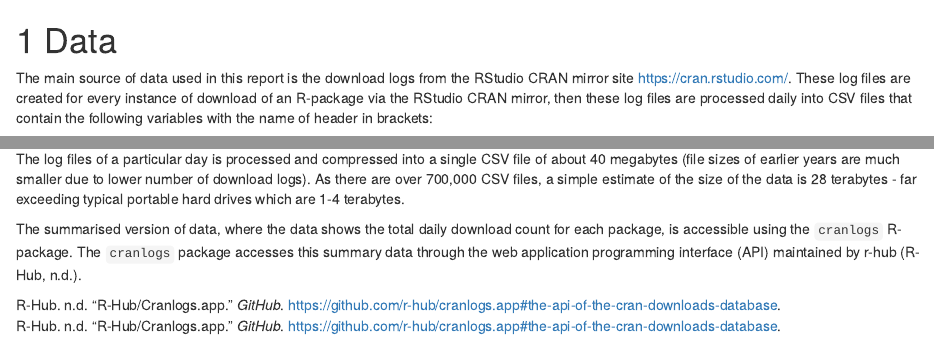
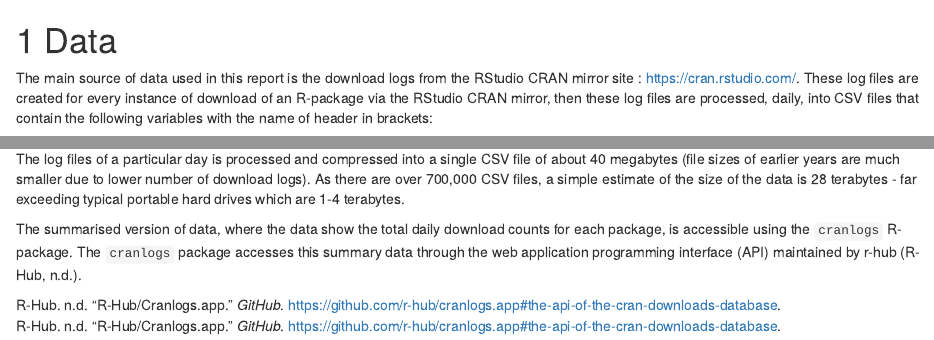
Before and after one commit to Yiwen-Zhang-259/ETC5543-cran-analysis, an R Markdown document (02-data.Rmd): the page in a window 1100 px wide, from its top, and a second part further down, joined at a grey line. Rendered offline with R 4.5, knitr and Pandoc, with nearby package versions; drawn as R Markdown's standard HTML page in place of the format the file asks for.

Commit message:
writing correction : data

```diff
--- a/02-data.Rmd
+++ b/02-data.Rmd
@@ -1,6 +1,6 @@
 # Data
 
-The main source of data used in this report is the download logs from the RStudio CRAN mirror site https://cran.rstudio.com/. These log files are created for every instance of download of an R-package via the RStudio CRAN mirror, then these log files are processed daily into CSV files that contain the following variables with the name of header in brackets:
+The main source of data used in this report is the download logs from the RStudio CRAN mirror site : https://cran.rstudio.com/. These log files are created for every instance of download of an R-package via the RStudio CRAN mirror, then these log files are processed, daily, into CSV files that contain the following variables with the name of header in brackets:
 
 * Date (`date`),
 * Time in UTC time zone (`time`),
@@ -16,4 +16,4 @@ A similar log file is also created for every download of R from the RStudio CRAN
 
 The log files of a particular day is processed and compressed into a single CSV file of about 40 megabytes (file sizes of earlier years are much smaller due to lower number of download logs). As there are over 700,000 CSV files, a simple estimate of the size of the data is 28 terabytes - far exceeding typical portable hard drives which are 1-4 terabytes.
 
-The summarised version of data, where the data shows the total daily download count for each package, is accessible using the `cranlogs` R-package. The `cranlogs` package accesses this summary data through the web application programming interface (API) maintained by r-hub [@rhub].
+The summarised version of data, where the data show the total daily download counts for each package, is accessible using the `cranlogs` R-package. The `cranlogs` package accesses this summary data through the web application programming interface (API) maintained by r-hub [@rhub].
```
